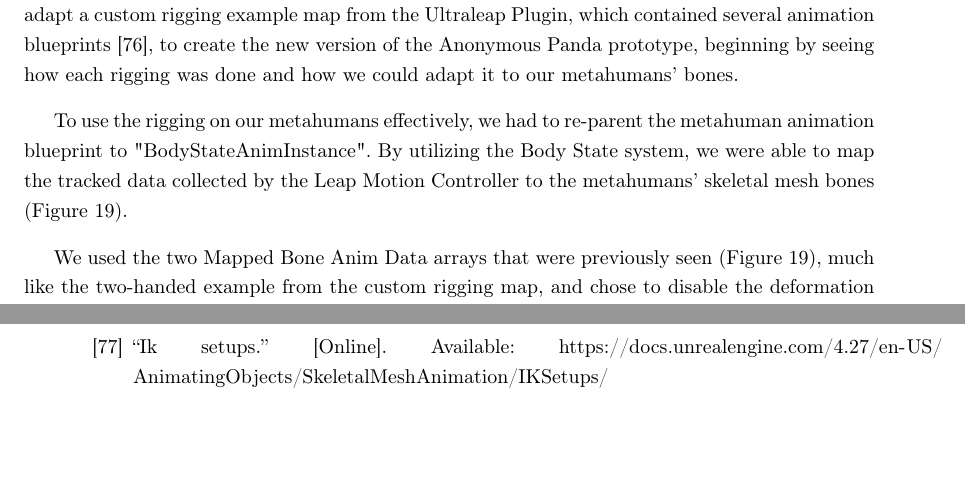
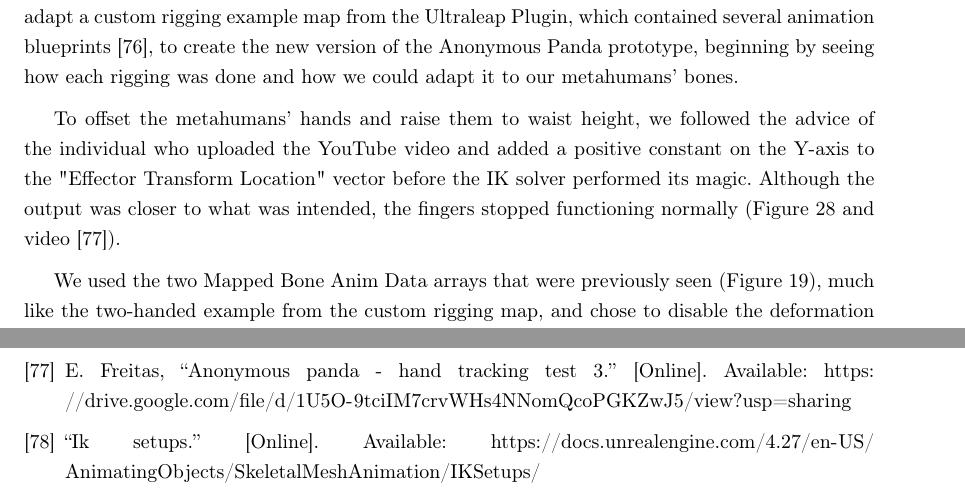
Before and after one commit to inarie/Anonymous-Panda-Report, a LaTeX thesis (thesis.tex, which reads chapters/4_prototype_2.tex): two parts of pages 32 and 49 of 53 before the commit and two parts of pages 32 and 48 of 52 after it, joined at a grey line, cut so that both start at the same text, the shorter picture padded with empty space. Compiled offline with pdfLaTeX.

Commit message:
Added reference to video

```diff
--- a/chapters/4_prototype_2.tex
+++ b/chapters/4_prototype_2.tex
@@ -74,7 +74,7 @@ Because it is a useful, compact device that does not obstruct the face tracking
 
 The official Ultraleap Tracking Plugin for Unreal Engine 4 utilizes pre-made blueprints to add hand tracking to a scene and play it in the editor. However, depending on the project, it may take a more customized approach using C\texttt{+}\texttt{+} or blueprints \cite{ULTGIT}. For our project, we attempted to adapt a custom rigging example map from the Ultraleap Plugin, which contained several animation blueprints \cite{LEAPMOD}, to create the new version of the Anonymous Panda prototype, beginning by seeing how each rigging was done and how we could adapt it to our metahumans' bones.
 
-To use the rigging on our metahumans effectively, we had to re-parent the metahuman animation blueprint to "BodyStateAnimInstance". By utilizing the Body State system, we were able to map the tracked data collected by the Leap Motion Controller to the metahumans' skeletal mesh bones (Figure \ref{fig:mappedBones}).
+To offset the metahumans' hands and raise them to waist height, we followed the advice of the individual who uploaded the YouTube video and added a positive constant on the Y-axis to the "Effector Transform Location" vector before the IK solver performed its magic. Although the output was closer to what was intended, the fingers stopped functioning normally (Figure \ref{fig:fingersIssue} and video \cite{APT3}).
 
 \begin{table}[!htb]
     \begin{minipage}{\linewidth}
```
